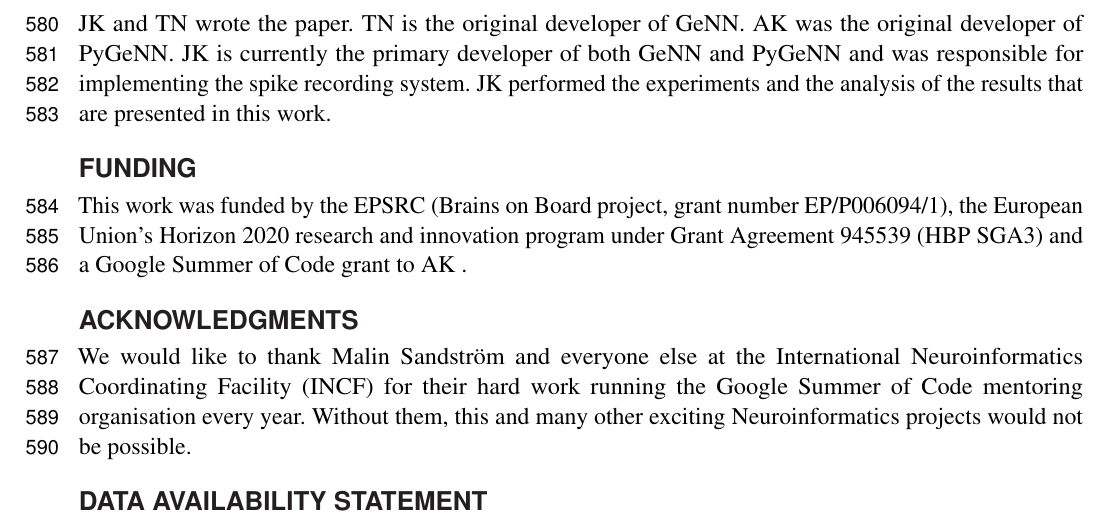
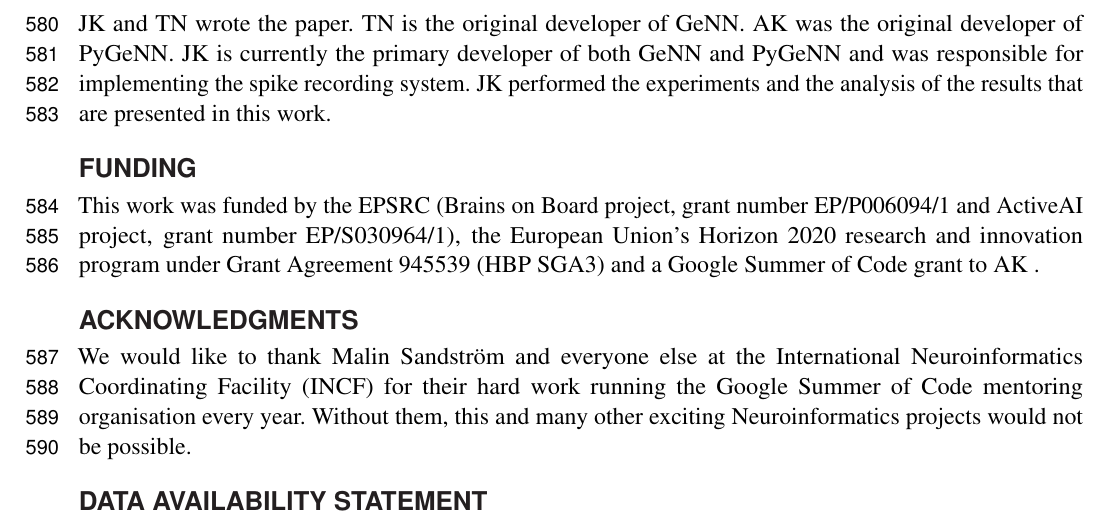
Before and after one commit to BrainsOnBoard/pygenn_paper, a LaTeX document (pygenn.tex): part of page 19 of 21, cut so that both start at the same text. Compiled offline with pdfLaTeX.

Commit message:
active AI

```diff
--- a/pygenn.tex
+++ b/pygenn.tex
@@ -699,7 +699,7 @@ JK is currently the primary developer of both GeNN and PyGeNN and was responsibl
 JK performed the experiments and the analysis of the results that are presented in this work.
 
 \section*{Funding}
-This work was funded by the EPSRC (Brains on Board project, grant number EP/P006094/1), the
+This work was funded by the EPSRC (Brains on Board project, grant number EP/P006094/1 and ActiveAI project, grant number EP/S030964/1), the
 European Union’s Horizon 2020 research and innovation program under Grant Agreement 945539 (HBP SGA3) and a Google Summer of Code grant to AK .
 
 \section*{Acknowledgments}
```
